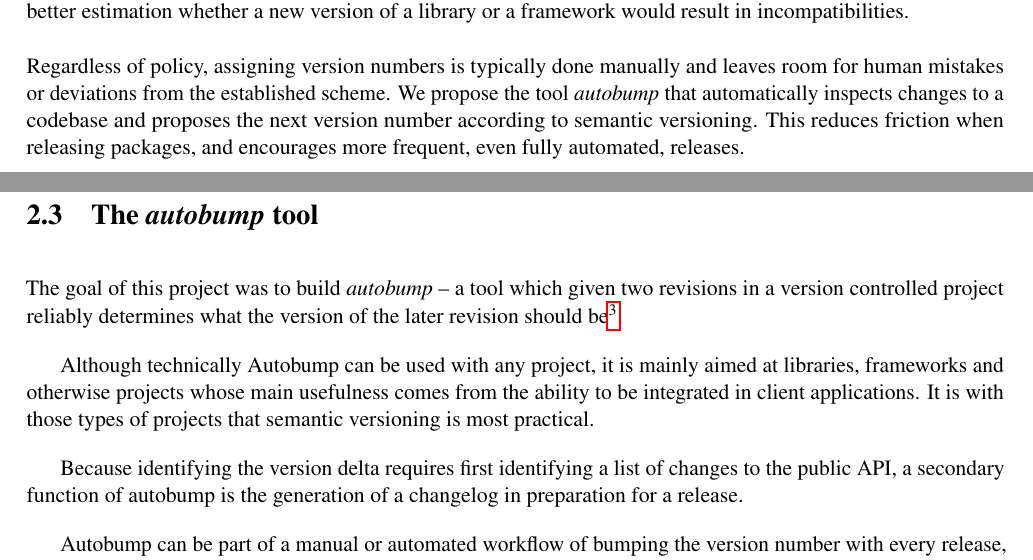
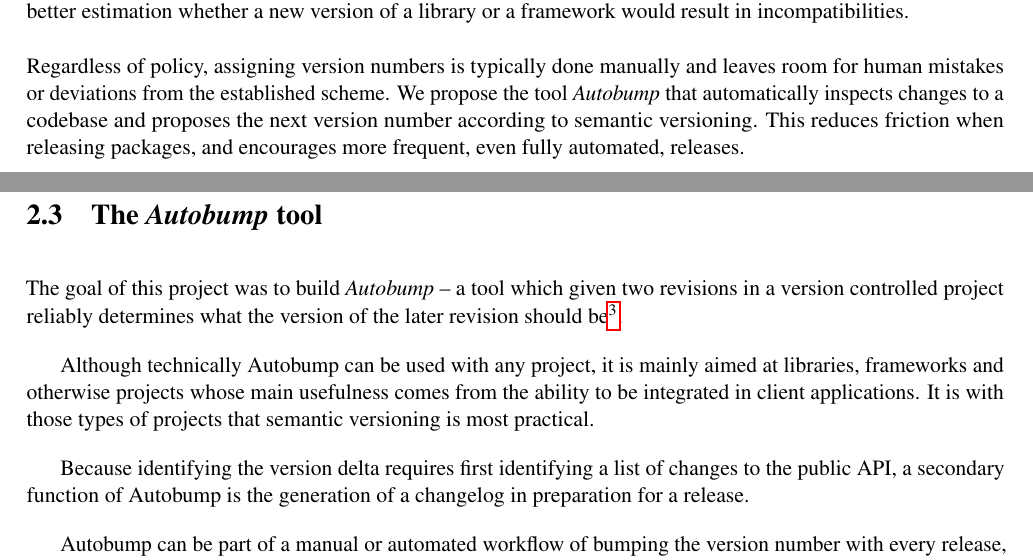
Before and after one commit to cshtarkov/autobump-dissertation, a LaTeX thesis (dissertation.tex): two parts of pages 2 and 13 of 27, joined at a grey line, cut so that both start at the same text. Compiled offline with pdfLaTeX.

Commit message:
Capitalise "Autobump"

```diff
--- a/dissertation.tex
+++ b/dissertation.tex
@@ -38,7 +38,7 @@ framework would result in incompatibilities.
 Regardless of
 policy, assigning version numbers is typically done manually and
 leaves room for human mistakes or deviations from the established
-scheme. We propose the tool \textit{autobump} that automatically
+scheme. We propose the tool \textit{Autobump} that automatically
 inspects changes to a codebase and proposes the next version number
 according to semantic versioning. This reduces friction when releasing
 packages, and encourages more frequent, even fully automated,
@@ -441,9 +441,9 @@ aspect with a constructive one, we get the following list:
 \item Adding a parameter with a default value to a function signature.
 \end{itemize}
 
-\section{The \textit{autobump} tool}
+\section{The \textit{Autobump} tool}
 
-The goal of this project was to build \textit{autobump} -- a tool which
+The goal of this project was to build \textit{Autobump} -- a tool which
 given two revisions in a version controlled project reliably
 determines what the version of the later revision should
 be\footnote{In some contexts, ``version'' and ``revision'' may be
@@ -457,7 +457,7 @@ applications. It is with those types of projects that semantic
 versioning is most practical.
 
 Because identifying the version delta requires first identifying a
-list of changes to the public API, a secondary function of autobump is
+list of changes to the public API, a secondary function of Autobump is
 the generation of a changelog in preparation for a release.
 
 Autobump can be part of a manual or automated workflow of bumping the
```
Also changed, not shown: dissertation.tex (2 more changed lines).
